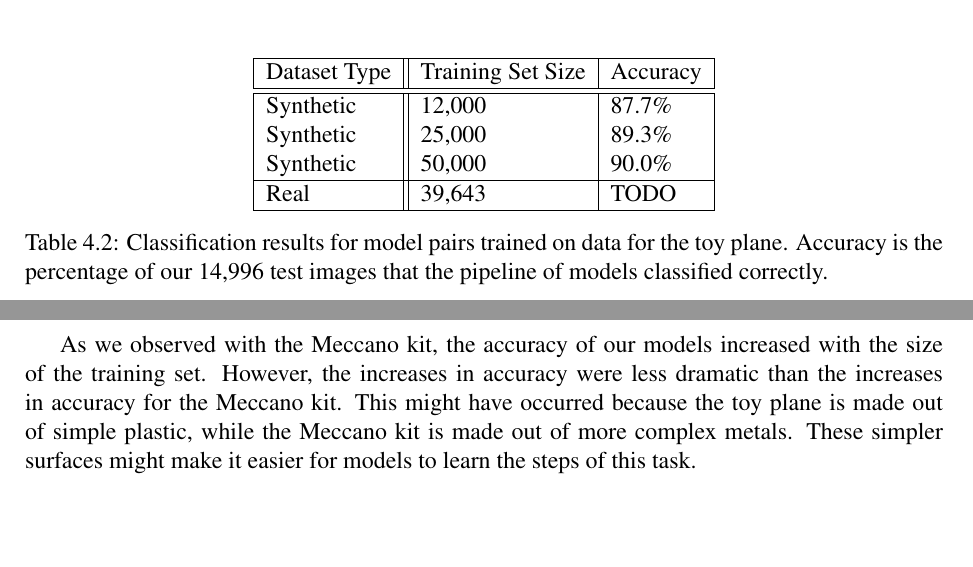
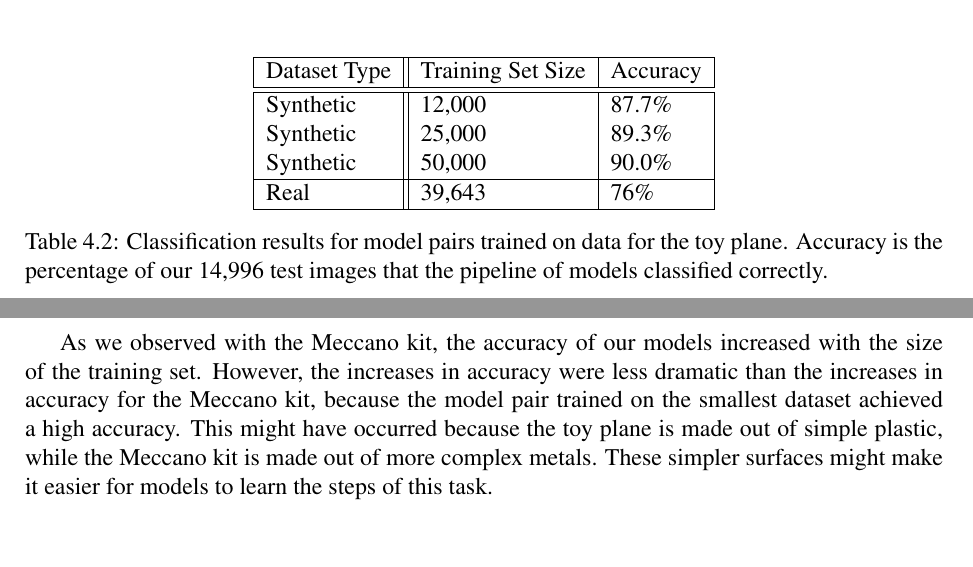
Before and after one commit to akindofyoga/thesis, a LaTeX thesis (thesis.tex, which reads synthetic.tex): two parts of page 33 of 52, joined at a grey line, cut so that both start at the same text. Compiled offline with pdfLaTeX.

Commit message:
synthetic data section

```diff
--- a/synthetic.tex
+++ b/synthetic.tex
@@ -284,11 +284,11 @@ The results of these tests are shown in Table~\ref{tab:plane_accuracy}.
 All of our model pairs that were trained on synthetic images performed better
 than the model pair trained on 39,643 real images.
 
-
 As we observed with the Meccano kit, the accuracy of our models increased with
 the size of the training set.
 However, the increases in accuracy were less dramatic than the increases in
-accuracy for the Meccano kit.
+accuracy for the Meccano kit, because the model pair trained on the smallest
+dataset achieved a high accuracy.
 This might have occurred because the toy plane is made out of simple plastic,
 while the Meccano kit is made out of more complex metals.
 These simpler surfaces might make it easier for models to learn the steps of
@@ -313,7 +313,7 @@ this task.
   Synthetic & 25,000 & 89.3\%\\
   Synthetic & 50,000 & 90.0\%\\
   \hline
-  Real & 39,643 & TODO\\
+  Real & 39,643 & 76\%\\
 \hline
 \end{tabular}
   \caption{
```
